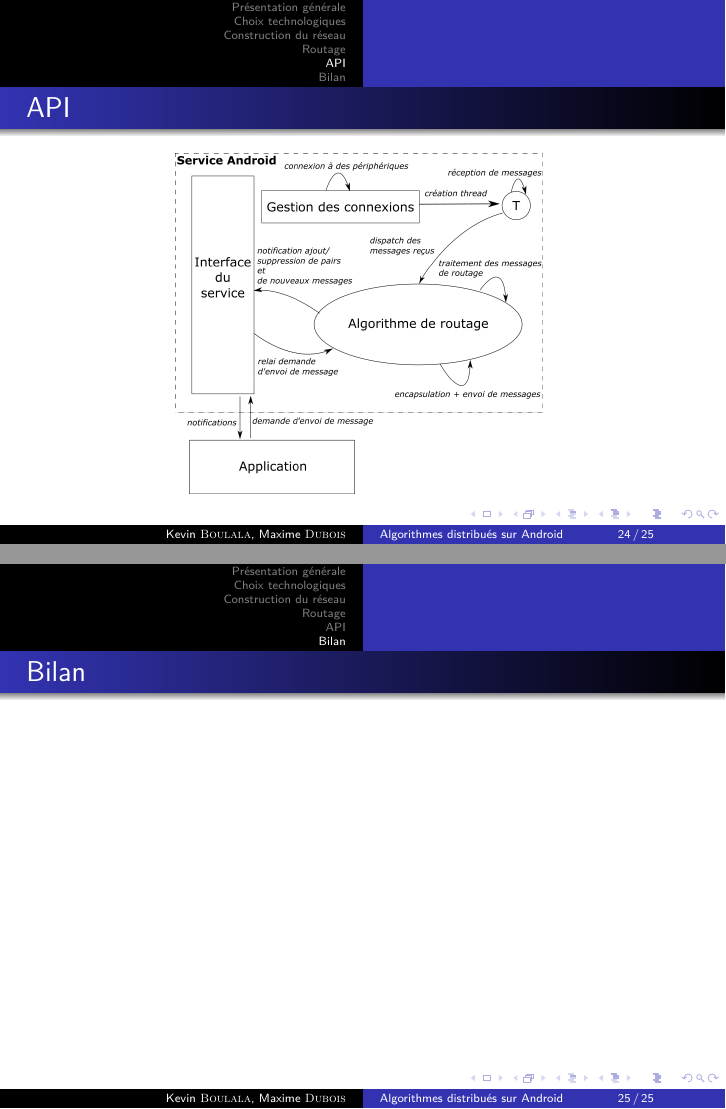
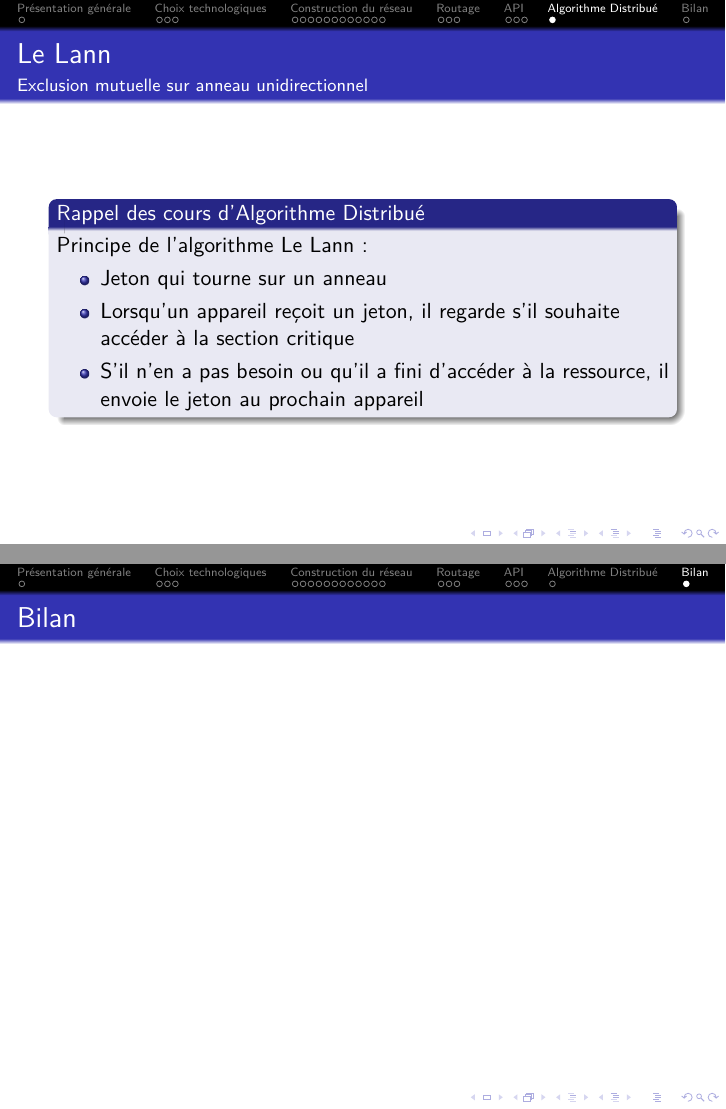
Before and after one commit to ipefixe/Presentation-projet-tutore-M2, LaTeX slides (presentation_projet.tex): pages 24 and 25 of 25 before the commit and pages 25 and 26 of 26 after it, joined at a grey line. Compiled offline with pdfLaTeX.

Commit message:
une partie AD en plus modification du thème

```diff
--- a/presentation_projet.tex
+++ b/presentation_projet.tex
@@ -4,7 +4,7 @@
 \usepackage{lmodern}
 \usepackage[francais]{babel}
 \usepackage{graphicx}
-\usepackage{beamerthemeWarsaw}
+\usepackage{beamerthemeFrankfurt}
 \expandafter\def\expandafter\insertshorttitle\expandafter{\insertshorttitle\hfill\insertframenumber\,/\,\inserttotalframenumber}
 
 \title{Algorithmes distribués sur Android}
@@ -386,7 +386,19 @@
         \end{figure}
   \end{frame}
 
-  % TODO La suite dépend de ce qu'on aura produit d'ici jeudi.
+  \section{Algorithme Distribué}
+  \begin{frame}
+    \frametitle{Le Lann}
+    \framesubtitle{Exclusion mutuelle sur anneau unidirectionnel}
+    \begin{block}{Rappel des cours d'Algorithme Distribué}
+      Principe de l'algorithme Le Lann :
+      \begin{itemize}
+        \item Jeton qui tourne sur un anneau
+        \item Lorsqu'un appareil reçoit un jeton, il regarde s'il souhaite accéder à la section critique
+        \item S'il n'en a pas besoin ou qu'il a fini d'accéder à la ressource, il envoie le jeton au prochain appareil
+      \end{itemize}
+    \end{block}
+  \end{frame}
 
   \section{Bilan}
   \begin{frame}
```
